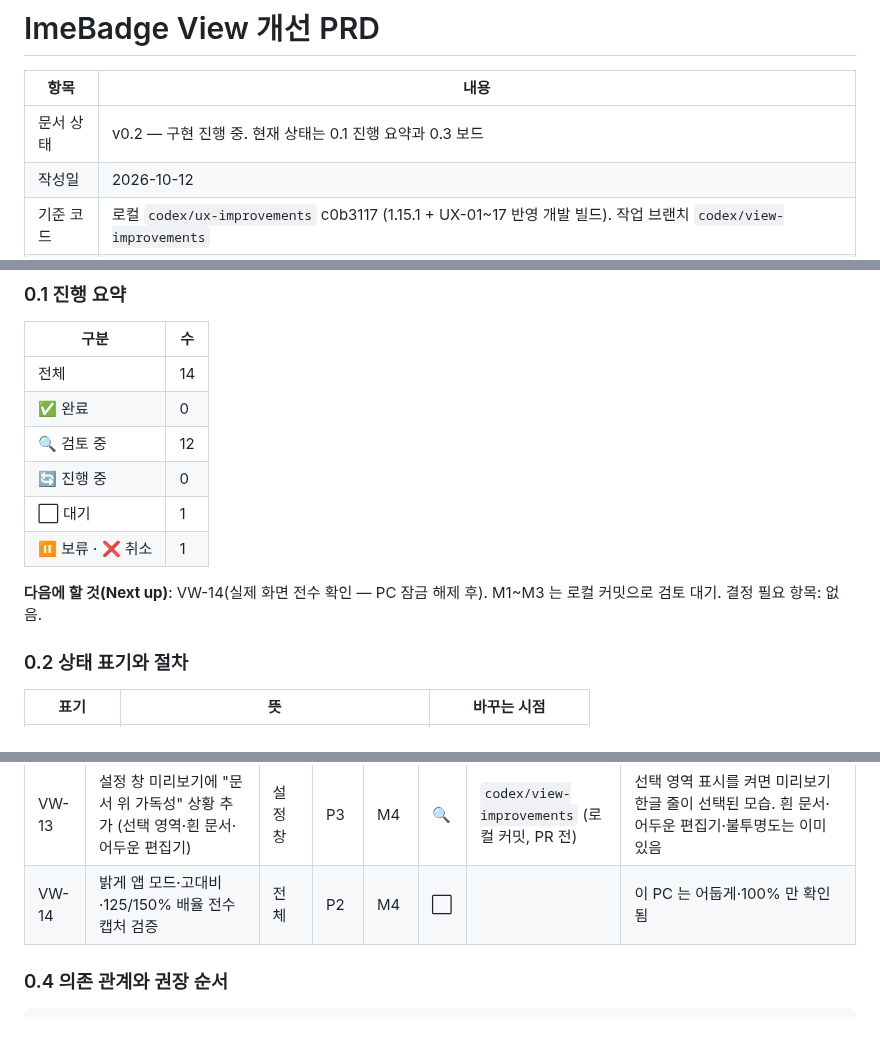
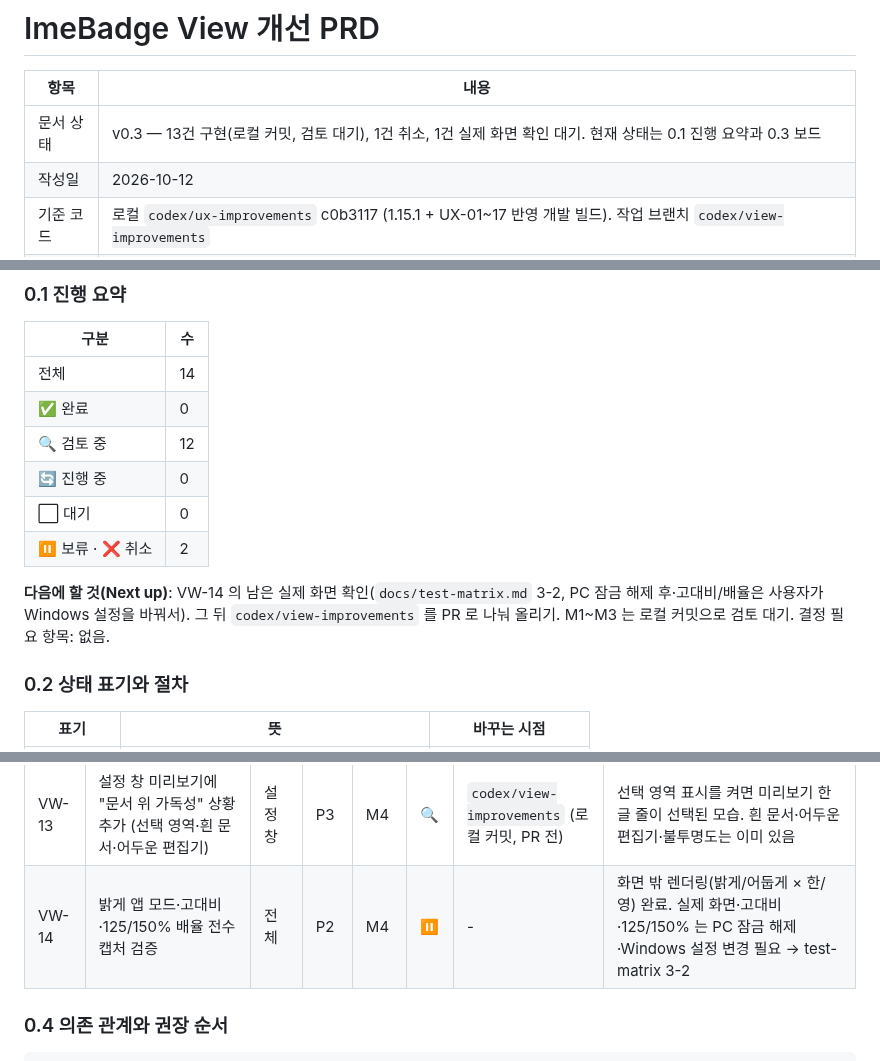
Before and after one commit to kimch0627/windows-ime-badge, a Markdown page: docs/view-improvement-prd.md, 3 parts joined by grey strips. Rendered like a GitHub page; blank space fills up the shorter version.

```diff
--- a/docs/view-improvement-prd.md
+++ b/docs/view-improvement-prd.md
@@ -2,7 +2,7 @@
 
 | 항목 | 내용 |
 |---|---|
-| 문서 상태 | v0.2 — 구현 진행 중. 현재 상태는 0.1 진행 요약과 0.3 보드 |
+| 문서 상태 | v0.3 — 13건 구현(로컬 커밋, 검토 대기), 1건 취소, 1건 실제 화면 확인 대기. 현재 상태는 0.1 진행 요약과 0.3 보드 |
 | 작성일 | 2026-10-12 |
 | 기준 코드 | 로컬 `codex/ux-improvements` c0b3117 (1.15.1 + UX-01~17 반영 개발 빌드). 작업 브랜치 `codex/view-improvements` |
 | 범위 | 사용자 눈에 보이는 것 전부: 커서 옆 오버레이(소나·말풍선), 배지 본체, 트레이 아이콘, 설정 창, 대화상자. 동작(판정·타이밍)은 범위 밖이고 부록 B 에만 적음 |
@@ -23,10 +23,10 @@
 | ✅ 완료 | 0 |
 | 🔍 검토 중 | 12 |
 | 🔄 진행 중 | 0 |
-| ⬜ 대기 | 1 |
-| ⏸ 보류 · ❌ 취소 | 1 |
+| ⬜ 대기 | 0 |
+| ⏸ 보류 · ❌ 취소 | 2 |
 
-**다음에 할 것(Next up)**: VW-14(실제 화면 전수 확인 — PC 잠금 해제 후). M1~M3 는 로컬 커밋으로 검토 대기. 결정 필요 항목: 없음.
+**다음에 할 것(Next up)**: VW-14 의 남은 실제 화면 확인(`docs/test-matrix.md` 3-2, PC 잠금 해제 후·고대비/배율은 사용자가 Windows 설정을 바꿔서). 그 뒤 `codex/view-improvements` 를 PR 로 나눠 올리기. M1~M3 는 로컬 커밋으로 검토 대기. 결정 필요 항목: 없음.
 
 ### 0.2 상태 표기와 절차
 
@@ -74,7 +74,7 @@
 | VW-11 | 불투명 배지 글자에 ClearType 적용 검토 | 배지 | P3 | M4 | ❌ | - | 취소: ClearType 은 Bold 획이 가늘어지고 'a' 에 색 번짐, 펄스 확대 시 더 커짐 |
 | VW-12 | 대화상자(TaskDialog)가 어둡게 모드를 따르지 않음 | 대화상자 | P2 | M3 | 🔍 | `codex/view-improvements` (로컬 커밋, PR 전) | `ThemedDialog`. 고대비·치명적 오류는 TaskDialog 유지. 시트 13절 |
 | VW-13 | 설정 창 미리보기에 "문서 위 가독성" 상황 추가 (선택 영역·흰 문서·어두운 편집기) | 설정 창 | P3 | M4 | 🔍 | `codex/view-improvements` (로컬 커밋, PR 전) | 선택 영역 표시를 켜면 미리보기 한글 줄이 선택된 모습. 흰 문서·어두운 편집기·불투명도는 이미 있음 |
-| VW-14 | 밝게 앱 모드·고대비·125/150% 배율 전수 캡처 검증 | 전체 | P2 | M4 | ⬜ | | 이 PC 는 어둡게·100% 만 확인됨 |
+| VW-14 | 밝게 앱 모드·고대비·125/150% 배율 전수 캡처 검증 | 전체 | P2 | M4 | ⏸ | - | 화면 밖 렌더링(밝게/어둡게 × 한/영) 완료. 실제 화면·고대비·125/150% 는 PC 잠금 해제·Windows 설정 변경 필요 → test-matrix 3-2 |
 
 ### 0.4 의존 관계와 권장 순서
 
```
Also changed, not shown: other parts of docs/view-improvement-prd.md (+10 -1 lines), docs/test-matrix.md (+19 -0 lines), docs/images/view-prd/vw14-settings-dark-en.png (added), docs/images/view-prd/vw14-settings-light-ko.png (added).
